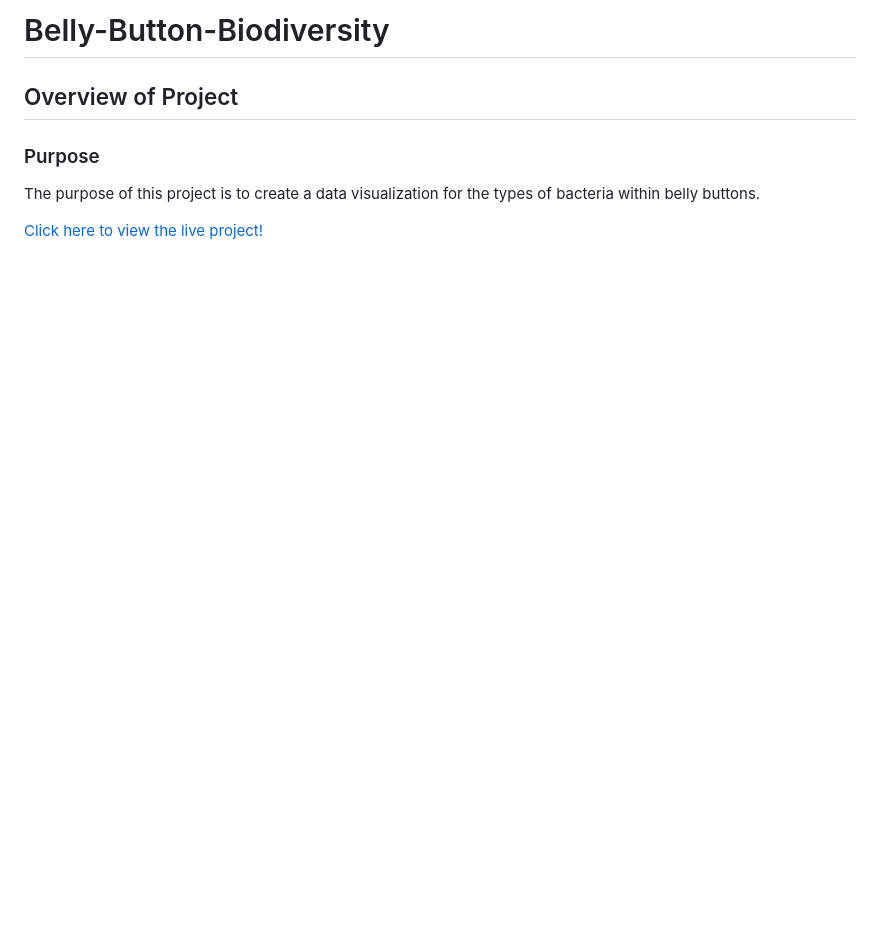
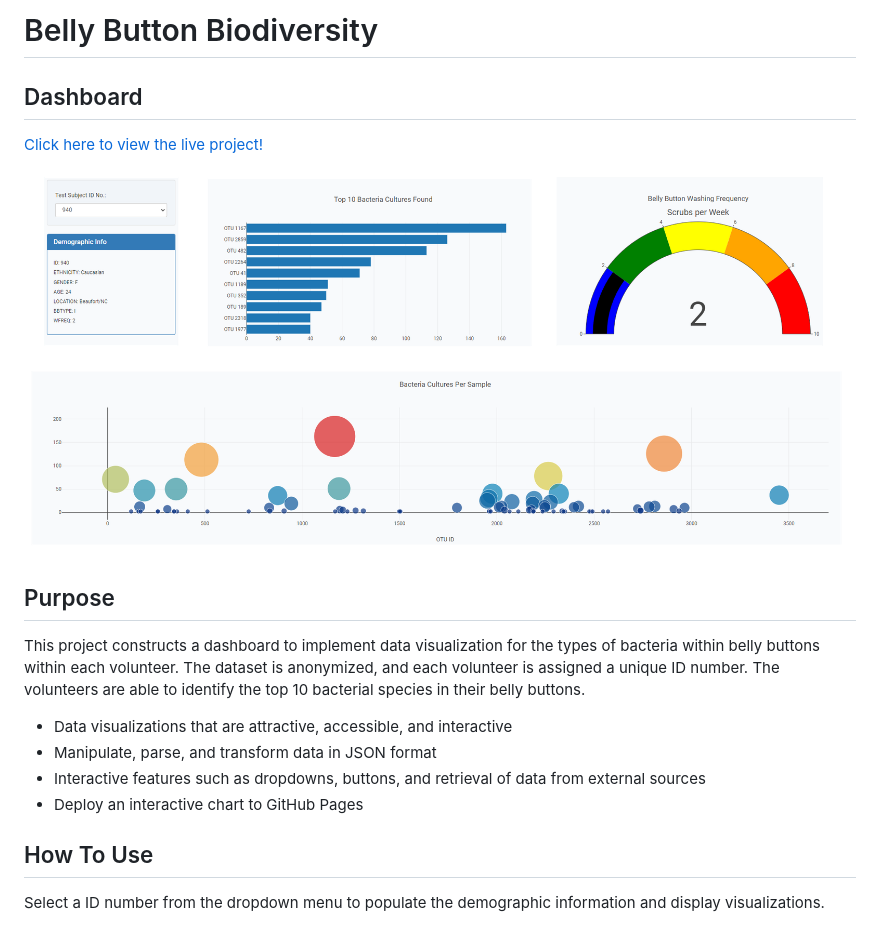
Before and after one commit to matin-n/Belly-Button-Biodiversity, a Markdown page: README.md, the part around the change printed below. Rendered like a GitHub page; pictures changed too: docs/dashboard.png (added); blank space fills up the shorter version.

```diff
--- a/README.md
+++ b/README.md
@@ -1,7 +1,19 @@
-# Belly-Button-Biodiversity
+# Belly Button Biodiversity
 
-## Overview of Project
-### Purpose
-The purpose of this project is to create a data visualization for the types of bacteria within belly buttons.
+## Dashboard
+[Click here to view the live project!](https://matin-n.github.io/Belly-Button-Biodiversity/)
 
-[Click here to view the live project!](https://matin-n.github.io/Belly-Button-Biodiversity/)
+![docs/dashboard.png](docs/dashboard.png)
+
+
+## Purpose
+This project constructs a dashboard to implement data visualization for the types of bacteria within belly buttons within each volunteer. The dataset is anonymized, and each volunteer is assigned a unique ID number. The volunteers are able to identify the top 10 bacterial species in their belly buttons.
+
+- Data visualizations that are attractive, accessible, and interactive
+- Manipulate, parse, and transform data in JSON format
+- Interactive features such as dropdowns, buttons, and retrieval of data from external sources
+- Deploy an interactive chart to GitHub Pages
+
+## How To Use
+Select a ID number from the dropdown menu to populate the demographic information and display visualizations.
+
```
Also changed, not shown: other parts of README.md (+25 -0 lines), docs/bubble_chart_bacteria_cultures_per_sample.png (added), docs/dropdown_menu.png (added), docs/gauge_chart_belly_button_washing_freq.png (added), docs/horizontal_bar_chart_bactera_cultures.png (added).
